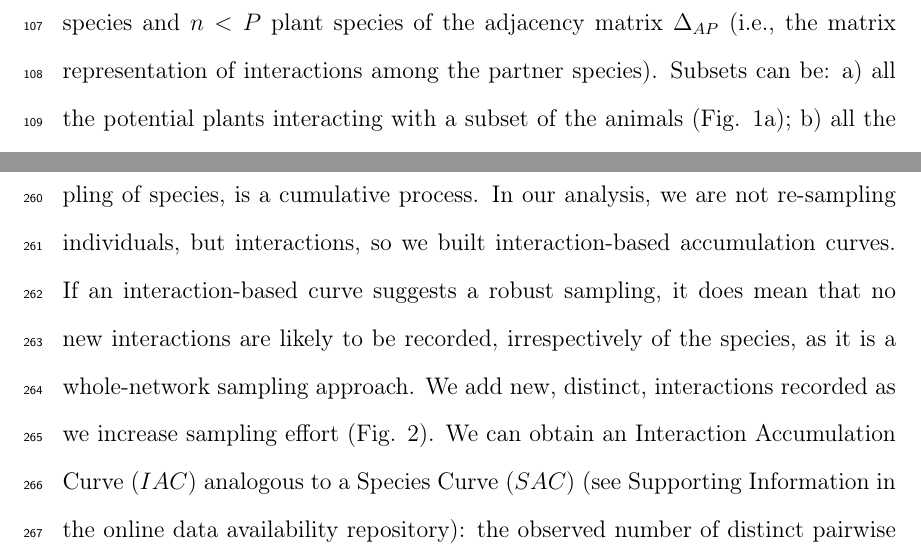
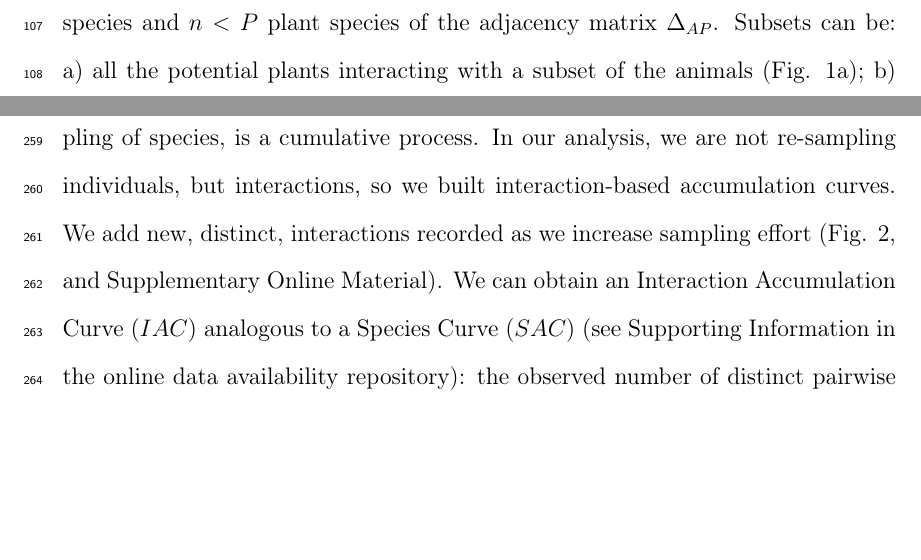
Before and after one commit to pedroj/MS_Network-Sampling, a LaTeX document (MS/maintext/FunctEcol_maintext_interaccum.tex): two parts of pages 8 and 14 of 43, joined at a grey line, cut so that both start at the same text, the shorter picture padded with empty space. Compiled offline with pdfLaTeX.

Commit message:
Edits to Intro.

```diff
--- a/MS/maintext/FunctEcol_maintext_interaccum.tex
+++ b/MS/maintext/FunctEcol_maintext_interaccum.tex
@@ -74,7 +74,7 @@ When we sample interactions in the field we record the presence of two species t
 
 Most types of ecological interactions can be illustrated with bipartite graphs, with two or more distinct groups of interacting partners \citep{Bascompte:2014to}; for illustration purposes I'll focus more specifically on plant-animal interactions. Sampling interactions requires filling the cells of an interaction matrix with data. The matrix, $\Delta= AP$ (the adjacency matrix for the graph representation of the network), is a 2D inventory of the interactions among, say, $A$ animal species (rows) and $P$ plant species (columns) \citep{E31/2562,Bascompte:2014to}. The matrix entries illustrate the values of the pairwise interactions visualized in the $\Delta$ matrix, and can be 0 or 1, for presence-absence of a given pairwise interaction, or take a quantitative weight $w_{ji}$ to represent the interaction intensity or unidirectional effect of species $j$ on species $i$ \citep{Bascompte:2014to,Vazquez:2015ec}. The outcomes of most ecological interactions are dependent on frequency of encounters (e.g., visit rate of pollinators, number of records of ant defenders, frequency of seeds in fecal samples). Thus, a frequently used proxy for interaction intensities $w_{ji}$ is just how frequent new interspecific encounters are, whether or not appropriately weighted to estimate interaction effectiveness \citep{Vazquez:2005}.
 
-We need to define two basic steps in the sampling of interactions: 1) which type of interactions we sample; and 2) which type of record we get to document the existence of an interaction. In step \#1 we need to take into account whether we are sampling the whole community of interactor species (all the animals, all the plants) or just a subset of them, i.e., a sub matrix $\Delta_{m,n}$ of $m < A$ animal species and $n <  P$ plant species of the adjacency matrix $\Delta_{AP}$ (i.e., the matrix representation of interactions among the partner species). Subsets can be: a) all the potential plants interacting with a subset of the animals (Fig. 1a); b) all the potential animal species interacting with a subset of the plant species (Fig. 1b); c) a subset of all the potential animal species interacting with a subset of all the plant species (Fig. 1c). While some discussion has considered how to establish the limits of what represents a network \citep{Strogatz:2001wc} \citep[in analogy to discussion on food-web limits;][]{Cohen:1978}, it must be noted that situations a-c in Fig. 1 do not represent complete interaction networks. Subnet sampling is generalized in studies of biological networks (e.g., protein interactions, gene regulation), yet it is important to recognize that most properties of subnetworks (even random subsamples) do not represent properties of whole networks \citep{Stumpf:2005tn}.
+We need to define two basic steps in the sampling of interactions: 1) which type of interactions we sample; and 2) which type of record we get to document the existence of an interaction. In step \#1 we need to take into account whether we are sampling the whole community of interactor species (all the animal and plant species) or just a subset of them, i.e., a sub matrix $\Delta_{m,n}$ of $m < A$ animal species and $n <  P$ plant species of the adjacency matrix $\Delta_{AP}$. Subsets can be: a) all the potential plants interacting with a subset of the animals (Fig. 1a); b) all the potential animal species interacting with a subset of the plant species (Fig. 1b); c) a subset of all the potential animal species interacting with a subset of all the plant species (Fig. 1c). While some discussion has considered how to establish the limits of what represents a network \citep{Strogatz:2001wc} \citep[in analogy to discussion on food-web limits;][]{Cohen:1978}, it must be noted that situations a-c in Fig. 1 do not represent complete interaction networks. Subnet sampling is generalized in studies of biological networks (e.g., protein interactions, gene regulation), yet it is important to recognize that most properties of subnetworks (even random subsamples) do not represent properties of whole networks \citep{Stumpf:2005tn}.
 
 %\subsubsection{Fig. 1 here}
 
@@ -114,7 +114,7 @@ Forbidden links are non-occurrences of pairwise interactions that can be account
 %(2) Thus, UL* is a mixture of unobserved links between A and P (your UL), and unobserved links that involve unobserved A or unobserved P (or both).
 %[REVIEW]
 
-Our main problem then turns to estimate the number of true missed links, i.e., those that can't be accounted for by biological constraints and that might suggest undersampling. Thus, the sampling of interactions in nature, as the sampling of species, is a cumulative process. In our analysis, we are not re-sampling individuals, but interactions, so we built interaction-based accumulation curves. If an interaction-based curve suggests  a robust sampling, it does mean that no new interactions are likely to be recorded, irrespectively of the species, as it is a whole-network sampling approach. We add new, distinct, interactions recorded as we increase sampling effort (Fig. 2). We can obtain an Interaction Accumulation Curve ($IAC$) analogous to a Species Curve ($SAC$) (see Supporting Information in the online data availability repository): the observed number of distinct pairwise interactions in a survey or collection as a function of the accumulated number of observations or samples \citep{Colwell:2009gv}.
+Our main problem then turns to estimate the number of true missed links, i.e., those that can't be accounted for by biological constraints and that might suggest undersampling. Thus, the sampling of interactions in nature, as the sampling of species, is a cumulative process. In our analysis, we are not re-sampling individuals, but interactions, so we built interaction-based accumulation curves. We add new, distinct, interactions recorded as we increase sampling effort (Fig. 2, and Supplementary Online Material). We can obtain an Interaction Accumulation Curve ($IAC$) analogous to a Species Curve ($SAC$) (see Supporting Information in the online data availability repository): the observed number of distinct pairwise interactions in a survey or collection as a function of the accumulated number of observations or samples \citep{Colwell:2009gv}.
 
 \subsection*{Empirical data on Forbidden Links}
 
```
Also changed, not shown: MS/maintext/FunctEcol_maintext_interaccum.pdf, MS/maintext/FunctEcol_maintext_interaccum.tex (2 more changed lines), 2 other files.
